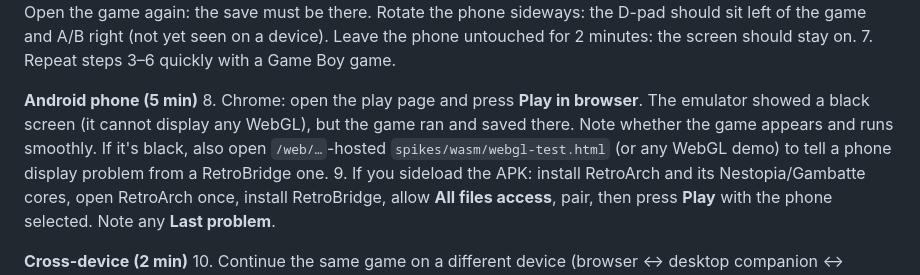
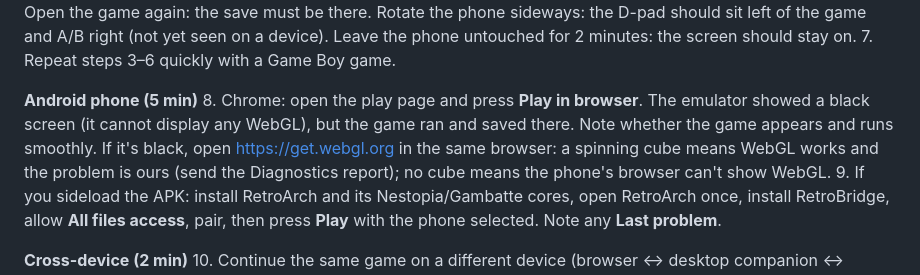
Before and after one commit to seacloud9/jellyfin-retroarch-plugin, a Markdown page: docs/manual-smoke.md, the part around the change. Drawn GitHub-style.

Commit message:
docs: point the Android black-screen check at a public WebGL test
Co-Authored-By: Claude Opus 5.5 <noreply@anthropic.com>

```diff
--- a/docs/manual-smoke.md
+++ b/docs/manual-smoke.md
@@ -18,7 +18,7 @@ Use v0.2.0 or later. Have the plugin page open on a computer. If anything fails,
 7. Repeat steps 3–6 quickly with a Game Boy game.
 
 **Android phone (5 min)**
-8. Chrome: open the play page and press **Play in browser**. The emulator showed a black screen (it cannot display any WebGL), but the game ran and saved there. Note whether the game appears and runs smoothly. If it's black, also open `/web/…`-hosted `spikes/wasm/webgl-test.html` (or any WebGL demo) to tell a phone display problem from a RetroBridge one.
+8. Chrome: open the play page and press **Play in browser**. The emulator showed a black screen (it cannot display any WebGL), but the game ran and saved there. Note whether the game appears and runs smoothly. If it's black, open https://get.webgl.org in the same browser: a spinning cube means WebGL works and the problem is ours (send the Diagnostics report); no cube means the phone's browser can't show WebGL.
 9. If you sideload the APK: install RetroArch and its Nestopia/Gambatte cores, open RetroArch once, install RetroBridge, allow **All files access**, pair, then press **Play** with the phone selected. Note any **Last problem**.
 
 **Cross-device (2 min)**
```
